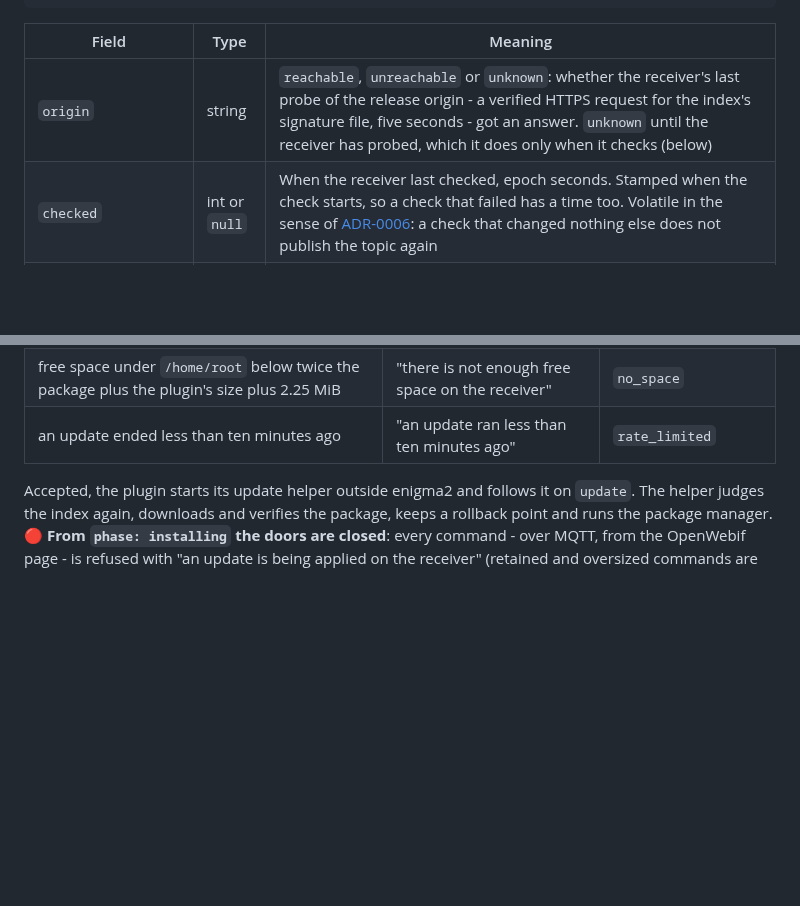
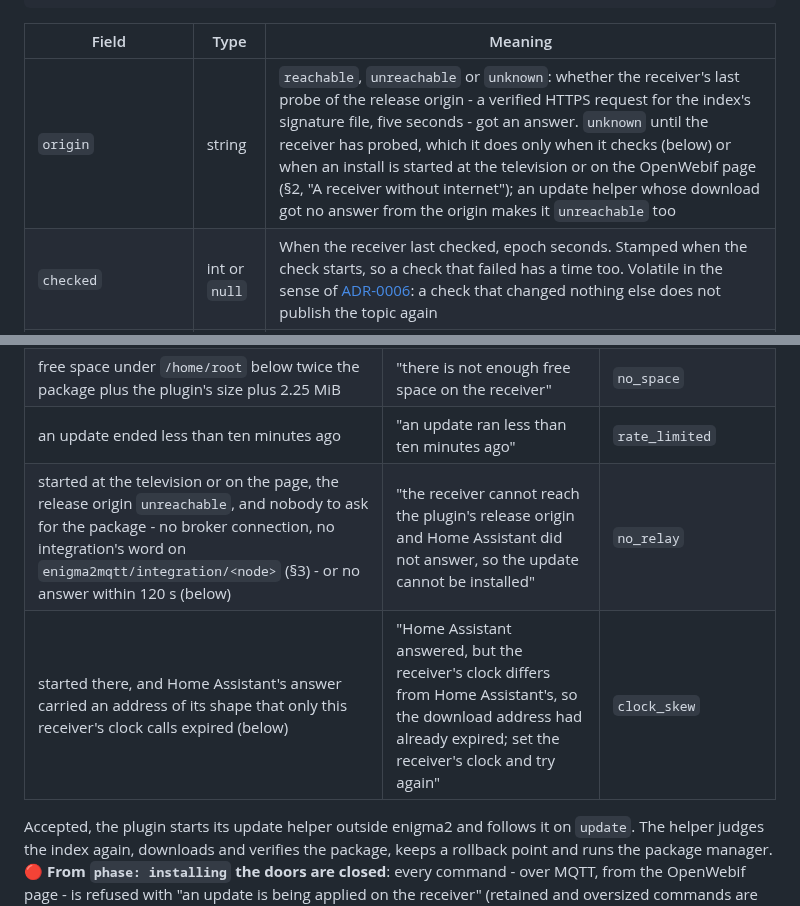
Before and after one commit to deltasystems-pl/enigma2-mqtt-bridge, a Markdown page: docs/TOPICS.md, 2 parts joined by grey strips. Rendered like a GitHub page; blank space fills up the shorter version.

```diff
--- a/docs/TOPICS.md
+++ b/docs/TOPICS.md
@@ -1062,7 +1062,7 @@ receiver, whatever its settings, and again when an index is accepted, when a che
 
 | Field | Type | Meaning |
 |---|---|---|
-| `origin` | string | `reachable`, `unreachable` or `unknown`: whether the receiver's last probe of the release origin - a verified HTTPS request for the index's signature file, five seconds - got an answer. `unknown` until the receiver has probed, which it does only when it checks (below) |
+| `origin` | string | `reachable`, `unreachable` or `unknown`: whether the receiver's last probe of the release origin - a verified HTTPS request for the index's signature file, five seconds - got an answer. `unknown` until the receiver has probed, which it does only when it checks (below) or when an install is started at the television or on the OpenWebif page (§2, "A receiver without internet"); an update helper whose download got no answer from the origin makes it `unreachable` too |
 | `checked` | int or `null` | When the receiver last checked, epoch seconds. Stamped when the check starts, so a check that failed has a time too. Volatile in the sense of [ADR-0006](adr/0006-volatile-fields-and-publish-on-change.md): a check that changed nothing else does not publish the topic again |
 | `check_error` | string or `null` | Why the last check brought no index, `null` when it did or found the one already held: `unreachable`, `redirect` (the origin answered with a redirect, which is never followed), `http_error`, `too_large`, `trust_busy` (the index verified, but another writer held the trust file's lock for longer than two seconds, so it was not kept), `write_failed` (the index verified but could not be kept - a full flash - so it is not held, and the next check will say the same until there is room), `bad_memory` (what the receiver keeps about the index cannot be read, and nothing is judged until it is removed - [RELEASE-INDEX.md](RELEASE-INDEX.md), "Loading it"), `internal_error`, or a reason code of the rule for accepting an index (`bad_signature`, `replay`, `rank`, `jump` and the others RELEASE-INDEX.md lists). An open enumeration |
 | `index` | object or `null` | The index this receiver holds: `serial`, `issued` (epoch seconds; when it was built - its age, never an expiry) and `source`, `origin` (fetched by the receiver) or `relay` (relayed on `enigma2mqtt/release_index`, §3). `null` while it holds none |
@@ -1234,6 +1235,8 @@ changes and in this order:
 | `relay` is not `http(s)://<host>[:port]/api/enigma2_mqtt/relay/<43 url-safe characters>` - the host a name of letters, digits, dots and hyphens or an IPv4 address, never a bracketed IPv6 literal and never a user part; the port, if any, 1 to 65535; nothing after the token - with a whole-number `expires` still ahead | "the download address from Home Assistant is not valid" | `relay` |
 | free space under `/home/root` below twice the package plus the plugin's size plus 2.25 MiB | "there is not enough free space on the receiver" | `no_space` |
 | an update ended less than ten minutes ago | "an update ran less than ten minutes ago" | `rate_limited` |
+| started at the television or on the page, the release origin `unreachable`, and nobody to ask for the package - no broker connection, no integration's word on `enigma2mqtt/integration/<node>` (§3) - or no answer within 120 s (below) | "the receiver cannot reach the plugin's release origin and Home Assistant did not answer, so the update cannot be installed" | `no_relay` |
+| started there, and Home Assistant's answer carried an address of its shape that only this receiver's clock calls expired (below) | "Home Assistant answered, but the receiver's clock differs from Home Assistant's, so the download address had already expired; set the receiver's clock and try again" | `clock_skew` |
 
 Accepted, the plugin starts its update helper outside enigma2 and follows it on `update`. The
 helper judges the index again, downloads and verifies the package, keeps a rollback point and runs
```
Also changed, not shown: other parts of docs/TOPICS.md (+48 -22 lines), CHANGELOG.md (+22 -10 lines), docs/TRANSACTION.md (+3 -2 lines).
